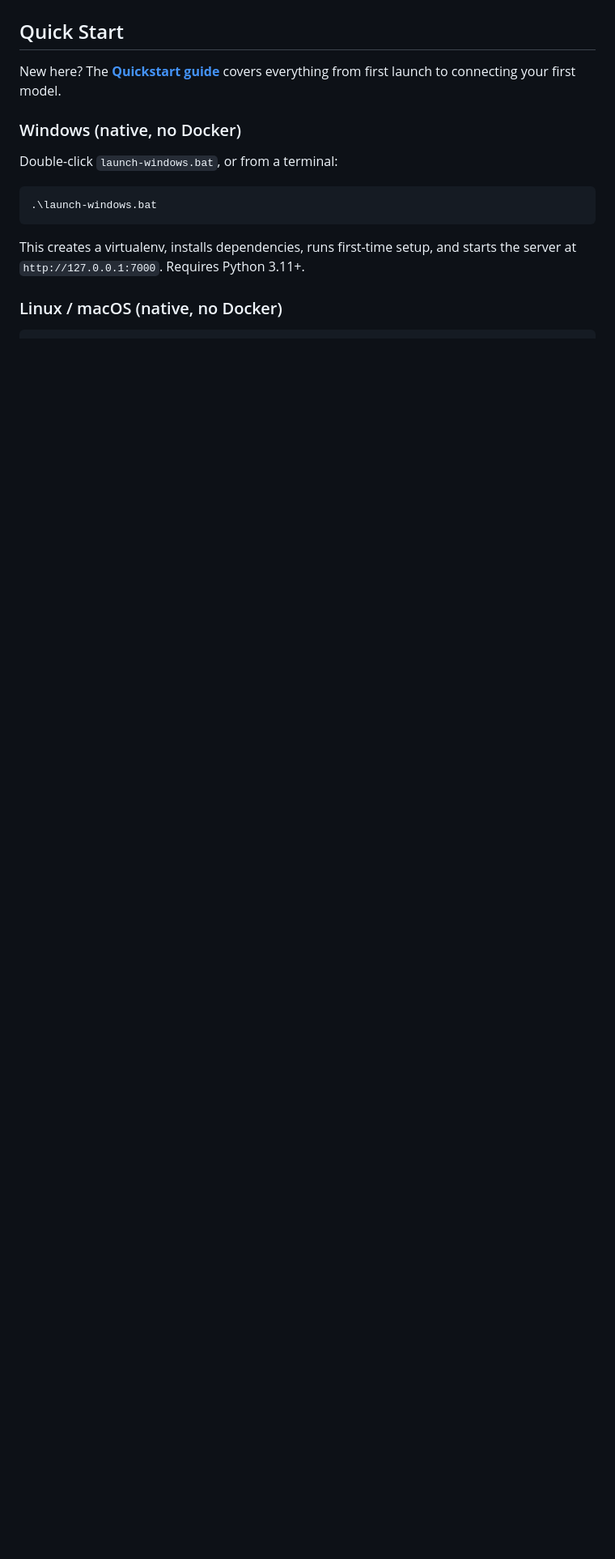
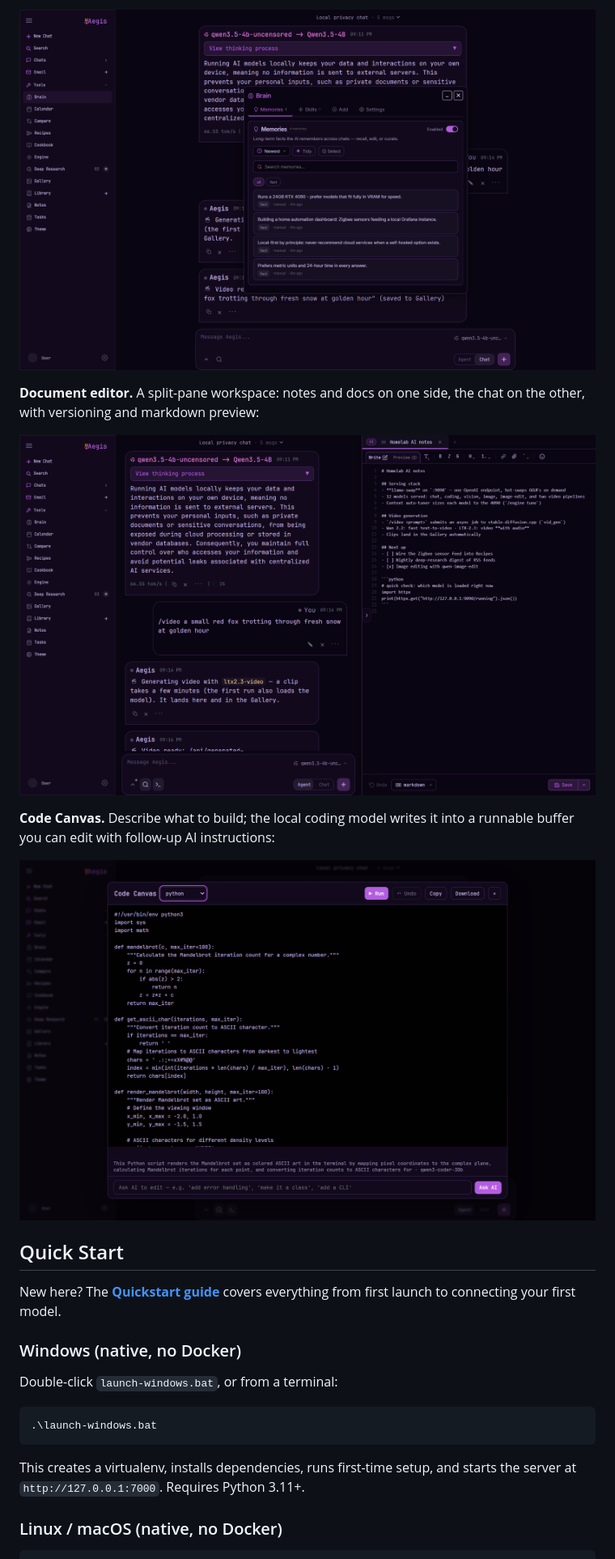
Before and after one commit to ZackieShan/Aegis, a Markdown page: README.md, the part around one of its changes. Shown at 81% size. GitHub-like rendering; pictures changed too: docs/media/brain.png (added), docs/media/code-canvas.png (added), docs/media/doc-editor.png (added); blank space fills up the shorter version.

```diff
--- a/README.md
+++ b/README.md
@@ -128,3 +144,15 @@ capability's health:
+![Brain panel with long-term memories](docs/media/brain.png)
+
+**Document editor.** A split-pane workspace: notes and docs on one side, the chat on
+the other, with versioning and markdown preview:
+
+![Document editor beside the chat](docs/media/doc-editor.png)
+
+**Code Canvas.** Describe what to build; the local coding model writes it into a
+runnable buffer you can edit with follow-up AI instructions:
+
+![Code Canvas with generated Python](docs/media/code-canvas.png)
+
 ## Quick Start
 
 New here? The **[Quickstart guide](QUICKSTART.md)** covers everything from
```
Also changed, not shown: other parts of README.md (+16 -0 lines), docs/media/cookbook.png (added), docs/media/research-progress.png (added), docs/media/research-report.png (added).
